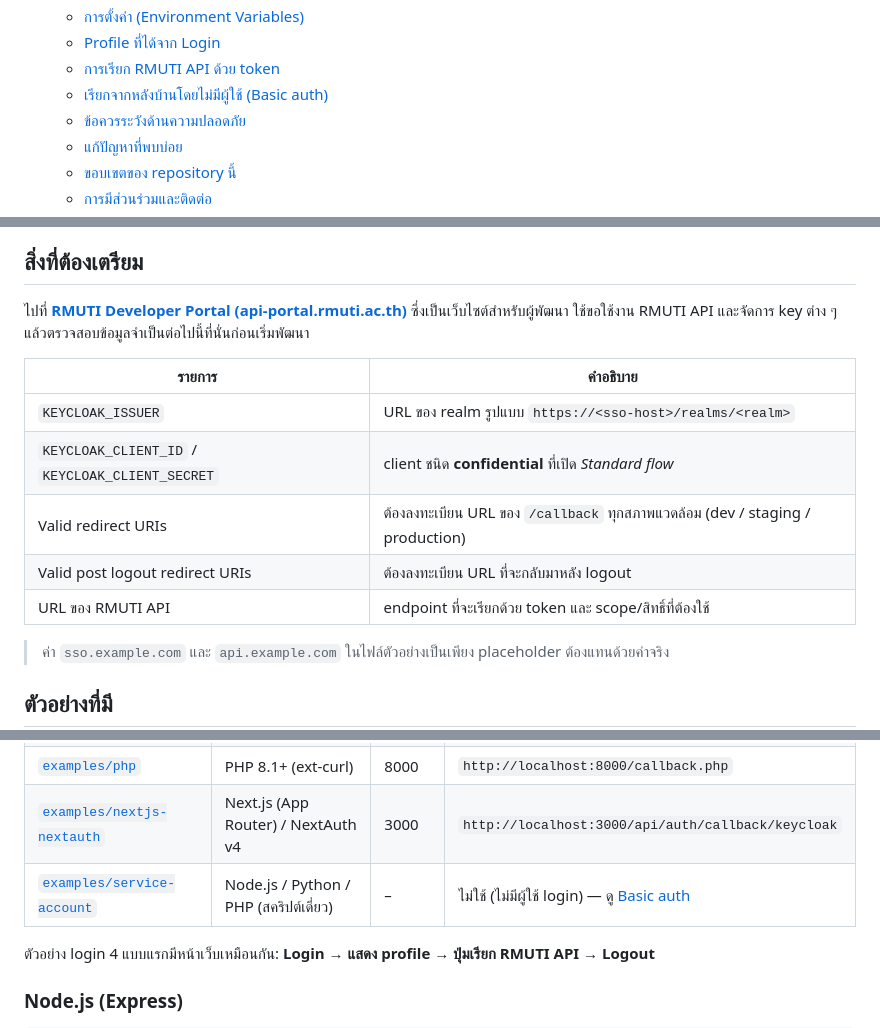
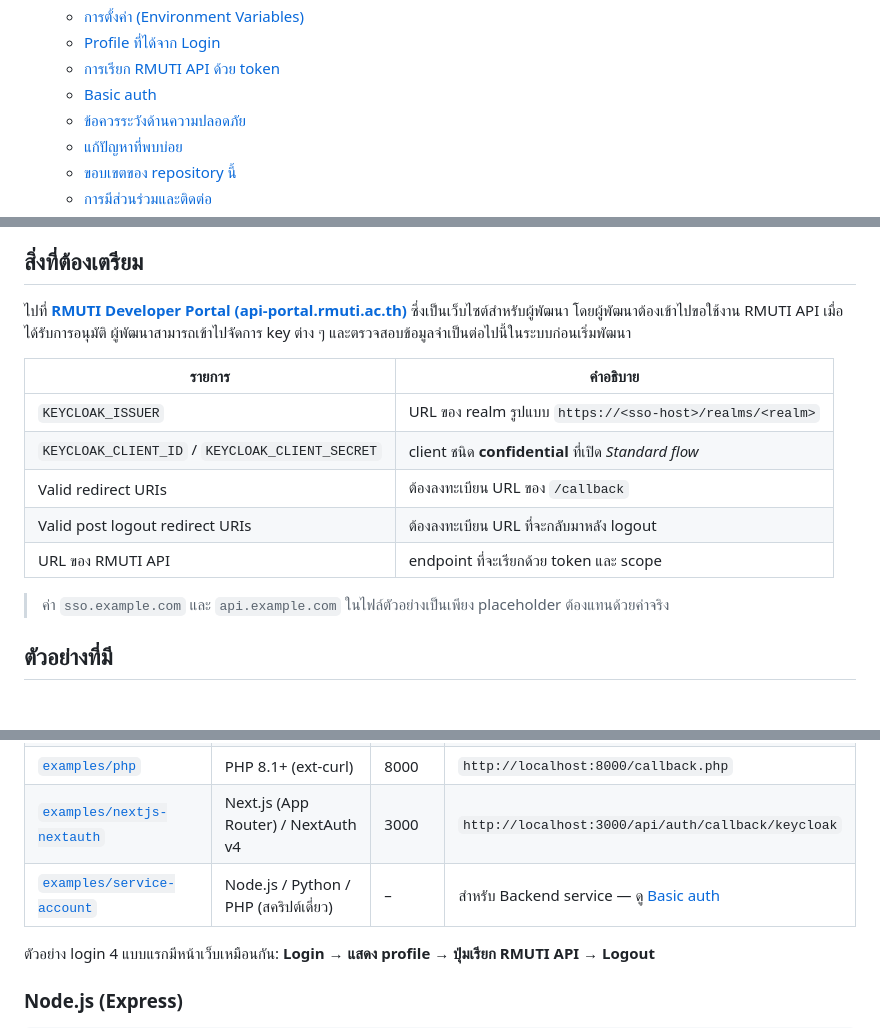
Before and after one commit to RMUTI-Dev/rmuti-api-examples, a Markdown page: README.md, 3 parts joined by grey strips. GitHub-like rendering; blank space fills up the shorter version.

```diff
--- a/README.md
+++ b/README.md
@@ -21,7 +21,7 @@
   - [การตั้งค่า (Environment Variables)](#การตั้งค่า-environment-variables)
   - [Profile ที่ได้จาก Login](#profile-ที่ได้จาก-login)
   - [การเรียก RMUTI API ด้วย token](#การเรียก-rmuti-api-ด้วย-token)
-  - [เรียกจากหลังบ้านโดยไม่มีผู้ใช้ (Basic auth)](#เรียกจากหลังบ้านโดยไม่มีผู้ใช้-basic-auth)
+  - [Basic auth](#basic-auth)
   - [ข้อควรระวังด้านความปลอดภัย](#ข้อควรระวังด้านความปลอดภัย)
   - [แก้ปัญหาที่พบบ่อย](#แก้ปัญหาที่พบบ่อย)
   - [ขอบเขตของ repository นี้](#ขอบเขตของ-repository-นี้)
@@ -60,15 +60,15 @@ sequenceDiagram
 
 ## สิ่งที่ต้องเตรียม
 
-ไปที่ **[RMUTI Developer Portal (api-portal.rmuti.ac.th)](https://api-portal.rmuti.ac.th)** ซึ่งเป็นเว็บไซต์สำหรับผู้พัฒนา ใช้ขอใช้งาน RMUTI API และจัดการ key ต่าง ๆ แล้วตรวจสอบข้อมูลจำเป็นต่อไปนี้ที่นั่นก่อนเริ่มพัฒนา
+ไปที่ **[RMUTI Developer Portal (api-portal.rmuti.ac.th)](https://api-portal.rmuti.ac.th)** ซึ่งเป็นเว็บไซต์สำหรับผู้พัฒนา โดยผู้พัฒนาต้องเข้าไปขอใช้งาน RMUTI API เมื่อได้รับการอนุมัติ ผู้พัฒนาสามารถเข้าไปจัดการ key ต่าง ๆ และตรวจสอบข้อมูลจำเป็นต่อไปนี้ในระบบก่อนเริ่มพัฒนา
 
 | รายการ | คำอธิบาย |
 |---|---|
 | `KEYCLOAK_ISSUER` | URL ของ realm รูปแบบ `https://<sso-host>/realms/<realm>` |
 | `KEYCLOAK_CLIENT_ID` / `KEYCLOAK_CLIENT_SECRET` | client ชนิด **confidential** ที่เปิด *Standard flow* |
-| Valid redirect URIs | ต้องลงทะเบียน URL ของ `/callback` ทุกสภาพแวดล้อม (dev / staging / production) |
+| Valid redirect URIs | ต้องลงทะเบียน URL ของ `/callback` |
 | Valid post logout redirect URIs | ต้องลงทะเบียน URL ที่จะกลับมาหลัง logout |
-| URL ของ RMUTI API | endpoint ที่จะเรียกด้วย token และ scope/สิทธิ์ที่ต้องใช้ |
+| URL ของ RMUTI API | endpoint ที่จะเรียกด้วย token และ scope |
 
 > ค่า `sso.example.com` และ `api.example.com` ในไฟล์ตัวอย่างเป็นเพียง placeholder ต้องแทนด้วยค่าจริง
 
@@ -80,7 +80,7 @@ sequenceDiagram
 | [`examples/python-flask`](examples/python-flask) | Python 3.10+ / Flask | 5000 | `http://localhost:5000/callback` |
 | [`examples/php`](examples/php) | PHP 8.1+ (ext-curl) | 8000 | `http://localhost:8000/callback.php` |
 | [`examples/nextjs-nextauth`](examples/nextjs-nextauth) | Next.js (App Router) / NextAuth v4 | 3000 | `http://localhost:3000/api/auth/callback/keycloak` |
-| [`examples/service-account`](examples/service-account) | Node.js / Python / PHP (สคริปต์เดี่ยว) | – | ไม่ใช้ (ไม่มีผู้ใช้ login) — ดู [Basic auth](#เรียกจากหลังบ้านโดยไม่มีผู้ใช้-basic-auth) |
+| [`examples/service-account`](examples/service-account) | Node.js / Python / PHP (สคริปต์เดี่ยว) | – | สำหรับ Backend service — ดู [Basic auth](#basic-auth) |
 
 ตัวอย่าง login 4 แบบแรกมีหน้าเว็บเหมือนกัน: **Login → แสดง profile → ปุ่มเรียก RMUTI API → Logout**
 
```
Also changed, not shown: other parts of README.md (+4 -4 lines).
